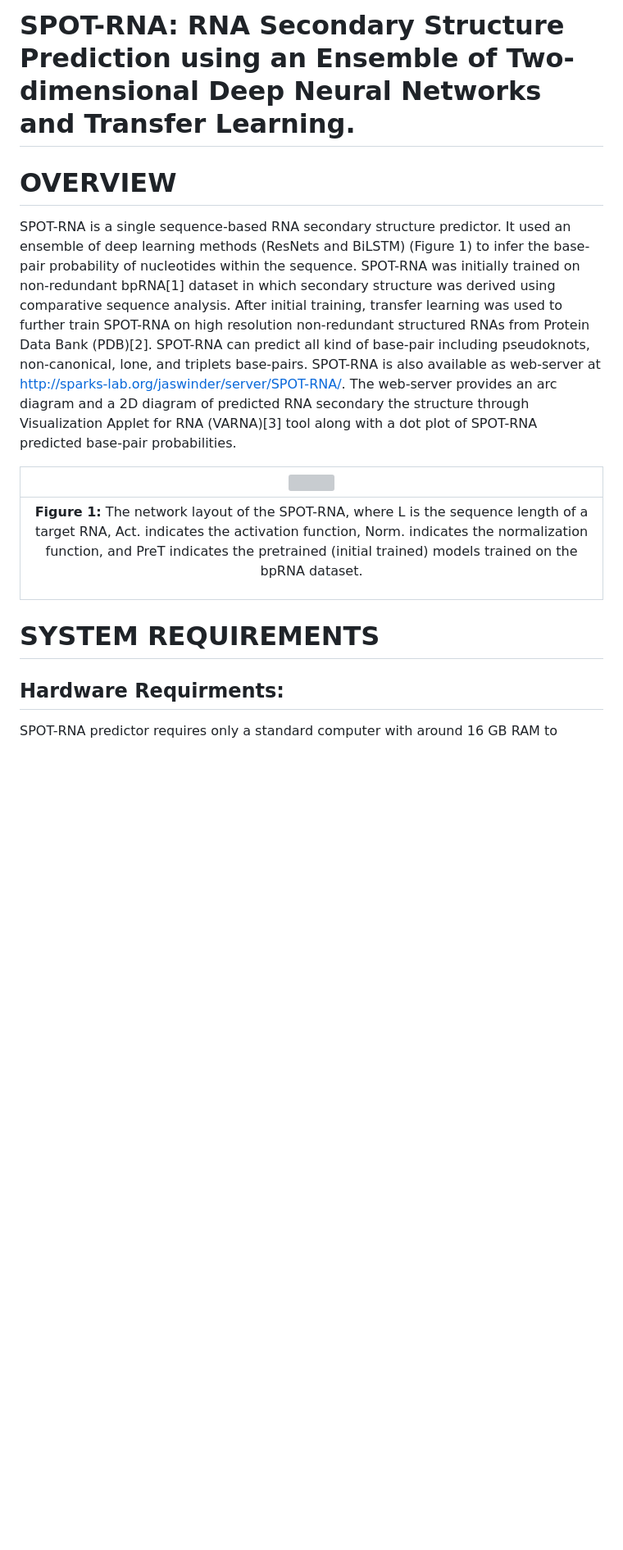
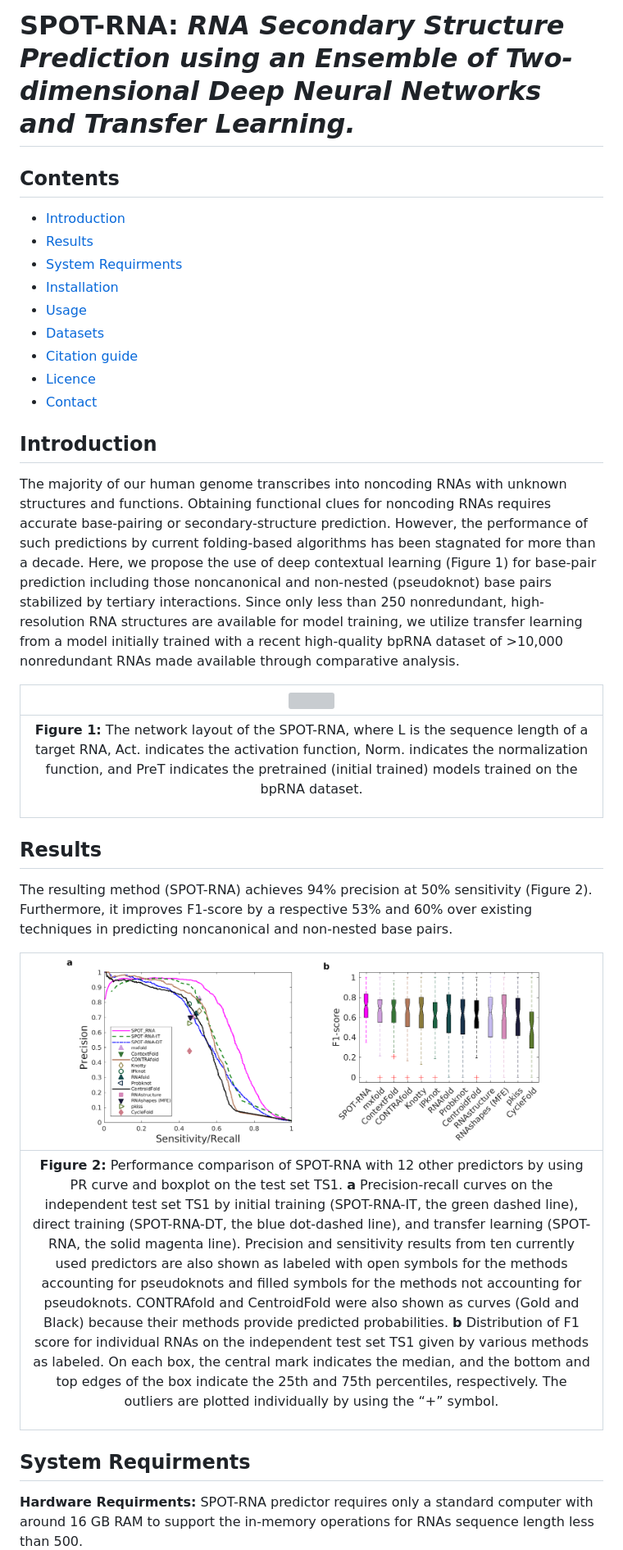
Before and after one commit to jaswindersingh2/SPOT-RNA, a Markdown page: README.md, the part around one of its changes. Shown at 82% size. GitHub-like rendering; pictures changed too: benchmark_results.png (added); blank space fills up the shorter version; grey boxes are pictures that could not be loaded.

```diff
--- a/README.md
+++ b/README.md
@@ -1,18 +1,39 @@
-SPOT-RNA: RNA Secondary Structure Prediction using an Ensemble of Two-dimensional Deep Neural Networks and Transfer Learning.
+SPOT-RNA: *RNA Secondary Structure Prediction using an Ensemble of Two-dimensional Deep Neural Networks and Transfer Learning.*
 ====
 
-OVERVIEW
-====
-SPOT-RNA is a single sequence-based RNA secondary structure predictor. It used an ensemble of deep learning methods (ResNets and BiLSTM) (Figure 1) to infer the base-pair probability of nucleotides within the sequence. SPOT-RNA was initially trained on non-redundant bpRNA[1] dataset in which secondary structure was derived using comparative sequence analysis. After initial training, transfer learning was used to further train SPOT-RNA on high resolution non-redundant structured RNAs from Protein Data Bank (PDB)[2]. SPOT-RNA can predict all kind of base-pair including pseudoknots, non-canonical, lone, and triplets base-pairs. SPOT-RNA is also available as web-server at http://sparks-lab.org/jaswinder/server/SPOT-RNA/. The web-server provides an arc diagram and a 2D diagram of predicted RNA secondary the structure through Visualization Applet for RNA (VARNA)[3] tool along with a dot plot of SPOT-RNA predicted base-pair
-probabilities.
+Contents
+----
+  * [Introduction](#introduction)
+  * [Results](#results)
+  * [System Requirments](#system-requirments)
+  * [Installation](#installation)
+  * [Usage](#Usage)
+  * [Datasets](#datasets)
+  * [Citation guide](#citation-guide)
+  * [Licence](#licence)
+  * [Contact](#contact)
+
+Introduction
+----
+The majority of our human genome transcribes into noncoding RNAs with unknown structures and functions. Obtaining functional clues for noncoding RNAs requires accurate base-pairing or secondary-structure prediction. However, the performance of such predictions by current folding-based algorithms has been stagnated for more than a decade. Here, we propose the use of deep contextual learning (Figure 1) for base-pair prediction including those noncanonical and non-nested (pseudoknot) base pairs stabilized by tertiary interactions. Since only less than 250 nonredundant, high-resolution RNA structures are available for model training, we utilize transfer learning from a model initially trained with a recent high-quality bpRNA dataset of >10,000 nonredundant RNAs made available through comparative analysis.
 
 |![](./SPOT-RNA-architecture.png)
 |----|
 | <p align="center"> <b>Figure 1:</b> The network layout of the SPOT-RNA, where L is the sequence length of a target RNA, Act. indicates the activation function, Norm. indicates the normalization function, and PreT indicates the pretrained (initial trained) models trained on the bpRNA dataset.|
 
-SYSTEM REQUIREMENTS
-====
-Hardware Requirments:
+Results
 ----
+The
+resulting method (SPOT-RNA) achieves 94% precision at 50% sensitivity (Figure 2). Furthermore, it improves F1-score by a respective 53% and
+60% over existing techniques in predicting noncanonical and non-nested base pairs.
+
+|![](./benchmark_results.png)
+|----|
+| <p align="center"> <b>Figure 2:</b> Performance comparison of SPOT-RNA with 12 other predictors by using PR curve and boxplot on the test set TS1. **a** Precision-recall curves on the independent test set TS1 by initial training (SPOT-RNA-IT, the green dashed line), direct training (SPOT-RNA-DT, the blue dot-dashed line), and transfer learning (SPOT-RNA, the solid magenta line). Precision and sensitivity results from ten currently used predictors are also shown as labeled with open symbols for the methods accounting for pseudoknots and filled symbols for the methods not accounting for pseudoknots. CONTRAfold and CentroidFold were also shown as curves (Gold and Black) because their methods provide predicted probabilities. **b** Distribution of F1 score for individual RNAs on the independent test set TS1 given by various methods as labeled. On each box, the central mark indicates the median, and the bottom and top edges of the box indicate the 25th and 75th percentiles, respectively. The outliers are plotted individually by using the “+” symbol.|
+
+System Requirments
+----
+
+**Hardware Requirments:**
 SPOT-RNA predictor requires only a standard computer with around 16 GB RAM to support the in-memory operations for RNAs sequence length less than 500.
 
```
Also changed, not shown: other parts of README.md (+15 -20 lines).
